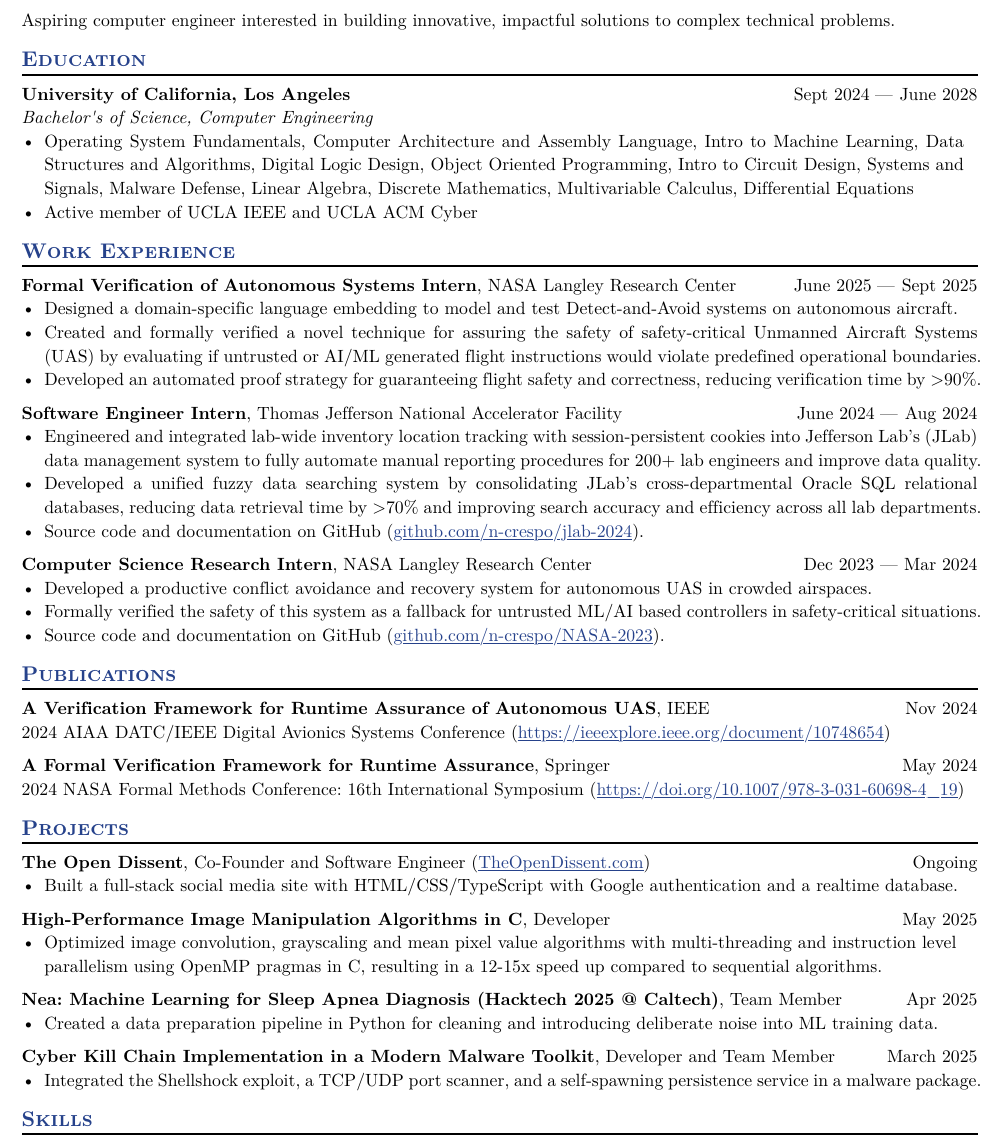
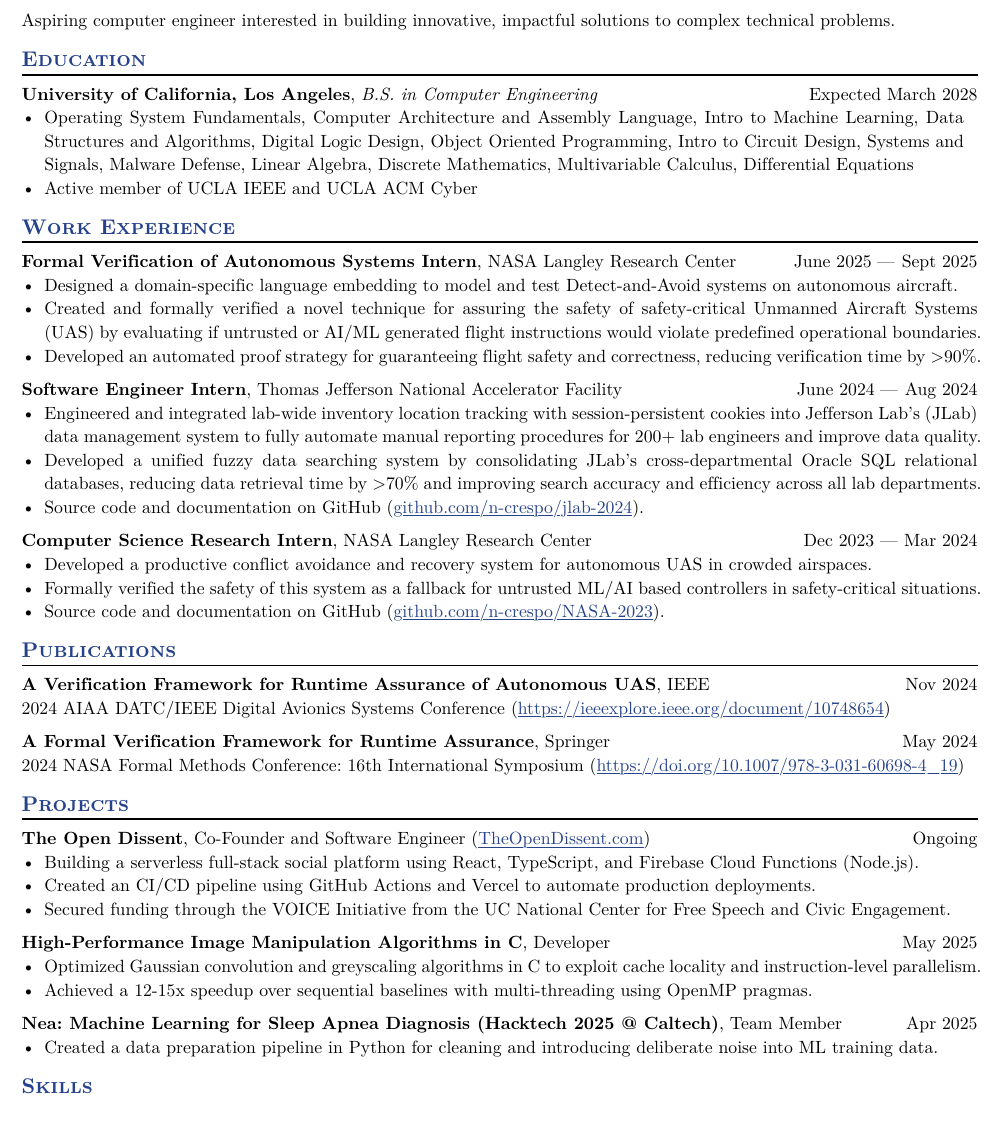
Before and after one commit to n-crespo/resume, a Typst document (Nicolas Crespo Resume.typ): part of the page, cut so that both start at the same text. The pictures show the PDF file Nicolas Crespo Resume.pdf that the author committed with the source.

Commit message:
feat: leaner education section formatting

```diff
--- a/Nicolas Crespo Resume.typ
+++ b/Nicolas Crespo Resume.typ
@@ -275,8 +279,8 @@ Aspiring computer engineer interested in building innovative, impactful solution
 #edu(
   institution: "University of California, Los Angeles",
   // location: "Los Angeles, California",
-  dates: dates-helper(start-date: "Sept 2024", end-date: "June 2028"),
-  degree: "Bachelor's of Science, Computer Engineering",
+  dates: "Expected March 2028",
+  degree: "B.S. in Computer Engineering",
   consistent: true,
 )
 - Operating System Fundamentals, Computer Architecture and Assembly Language, Intro to Machine Learning, Data Structures and Algorithms, Digital Logic Design, Object Oriented Programming, Intro to Circuit Design, Systems and Signals, Malware Defense, Linear Algebra, Discrete Mathematics, Multivariable Calculus, Differential Equations
@@ -376,8 +380,9 @@ Aspiring computer engineer interested in building innovative, impactful solution
   url: "TheOpenDissent.com",
   dates: "Ongoing",
 )
-- Built a full-stack social media site with HTML/CSS/TypeScript with Google authentication and a realtime database.
-// - Awarded funding via the University of California VOICE Initiative from the National Center for Free Speech.
+- Building a serverless full-stack social platform using React, TypeScript, and Firebase Cloud Functions (Node.js).
+- Created an CI/CD pipeline using GitHub Actions and Vercel to automate production deployments.
+- Secured funding through the VOICE Initiative from the UC National Center for Free Speech and Civic Engagement.
 
 // - Developing a dynamic back-end with integration with Firebase authentication and a Firebase real-time database.
 // - Building an anonymized full-stack social media site for students with HTML/CSS/JavaScript with a Firebase real-time database and authentication.
@@ -387,12 +392,16 @@ Aspiring computer engineer interested in building innovative, impactful solution
   name: "Developer",
   dates: "May 2025",
 )
-- Optimized image convolution, grayscaling and mean pixel value algorithms with multi-threading and instruction level parallelism using OpenMP pragmas in C, resulting in a 12-15x speed up compared to sequential algorithms.
+// - Optimized image convolution, greyscaling and mean pixel value algorithms with multi-threading and instruction level parallelism using OpenMP pragmas in C, resulting in a 12-15x speed up compared to sequential algorithms.
+// - Optimized Gaussian convolution, pixel averaging, and greyscale algorithms in C to exploit instruction-level parallelism.
+- Optimized Gaussian convolution and greyscaling algorithms in C to exploit cache locality and instruction-level parallelism.
+- Achieved a 12-15x speedup over sequential baselines with multi-threading using OpenMP pragmas.
 
+// smart memory access patterns
 // calculating average pixel value across all pixels in an image
 // program optimization, exploiting instruction level parallelism, cache friendly code, OpenMP pragmas,
-// converting an image into grayscale, recording max/min grayscale values
-// applying a convolution kernel for gassian blur and generating a convoluted image
+// converting an image into greyscale, recording max/min greyscale values
+// applying a convolution kernel for Gaussian blur and generating a convoluted image
 
 #project(
   // name: "Sleep Apnea Analysis ML Data Pipeline (Caltech Hacktech 2025)",
@@ -402,12 +411,12 @@ Aspiring computer engineer interested in building innovative, impactful solution
 )
 - Created a data preparation pipeline in Python for cleaning and introducing deliberate noise into ML training data.
 
-#project(
-  role: "Cyber Kill Chain Implementation in a Modern Malware Toolkit",
-  name: "Developer and Team Member",
-  dates: "March 2025",
-)
-- Integrated the Shellshock exploit, a TCP/UDP port scanner, and a self-spawning persistence service in a malware package.
+// #project(
+//   role: "Cyber Kill Chain Implementation in a Modern Malware Toolkit",
+//   name: "Developer and Team Member",
+//   dates: "March 2025",
+// )
+// - Integrated the Shellshock exploit, a TCP/UDP port scanner, and a self-spawning persistence service in a malware package.
 
 // - implemented shellshock exploit
 // - wrote script to inject obfuscated alias hijacks and unkillable system service that repeatedly spawns malware to allow malware to persistent, complete with kill switch functionality (part of the cyber kill chain)
```
Also changed, not shown: Nicolas Crespo Resume.pdf, Nicolas Crespo Resume.typ (14 more changed lines).
